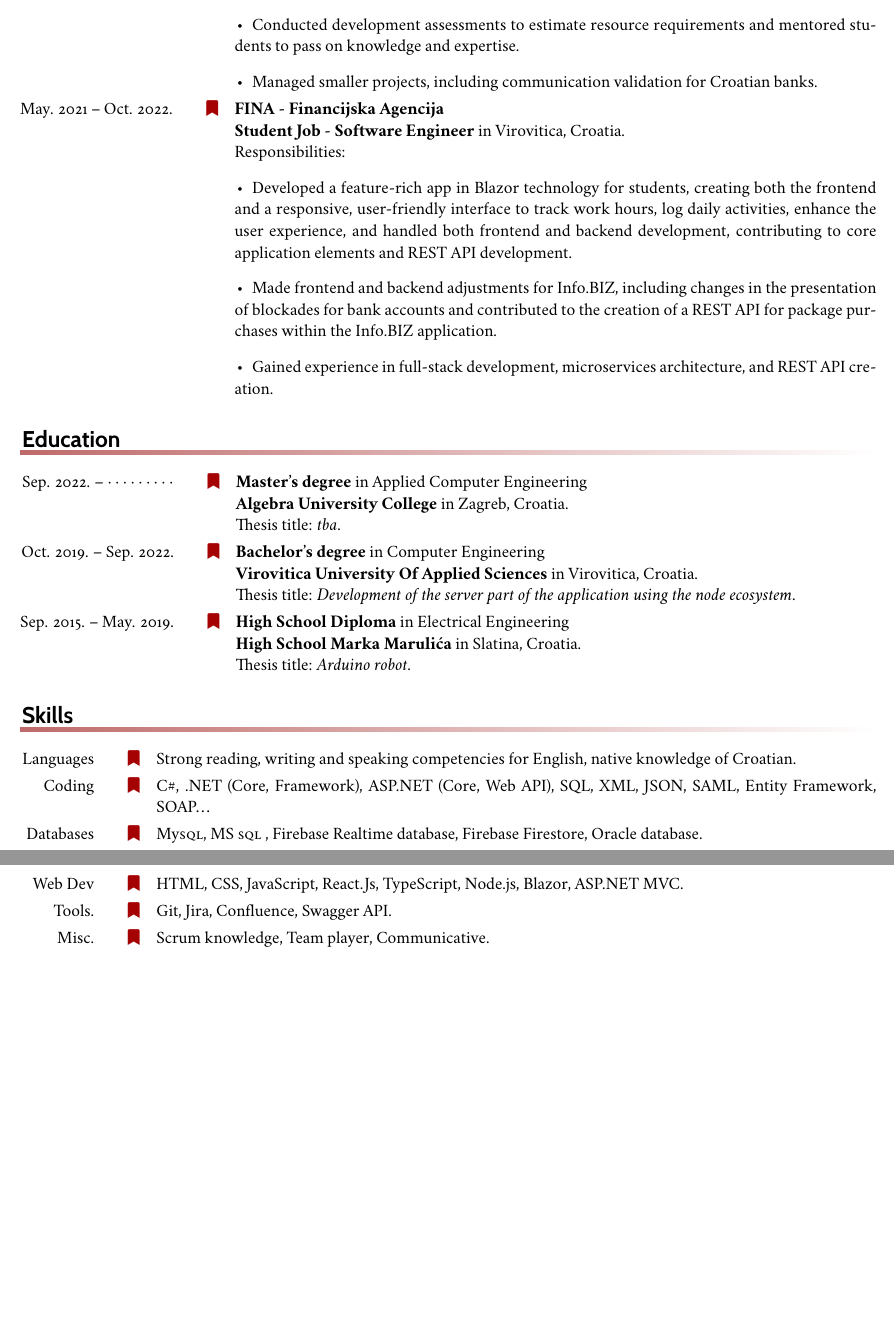
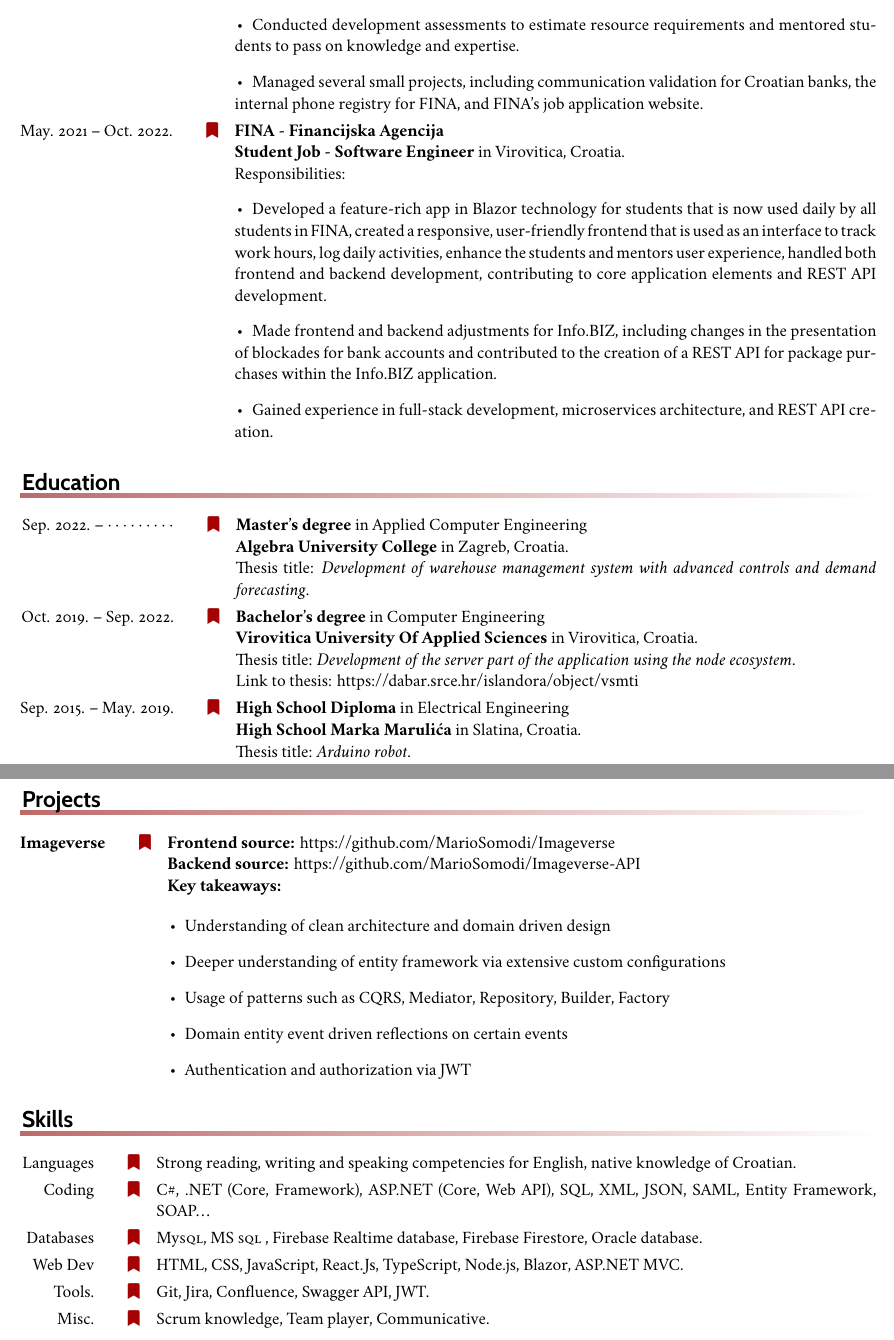
Before and after one commit to MarioSomodi/Curriculum-Vitae, a LaTeX CV (cv-llt.tex, which reads education.tex, employment.tex, projects.tex): two parts of pages 1 and 2 of 2, joined at a grey line, cut so that both start at the same text, the shorter picture padded with empty space. Compiled offline with XeLaTeX.

Commit message:
Updated some things, added projects section

```diff
--- a/cv-llt.tex
+++ b/cv-llt.tex
@@ -57,10 +57,7 @@
 
 \makerubric{employment}
 \makerubric{education}
-
+\makerubric{projects}
 \makerubric{skills}
 
-% \makerubric{referee}
-% \input{referee-full}
-
 \end{document}
--- a/education.tex
+++ b/education.tex
@@ -1,13 +1,14 @@
 \begin{rubric}{Education}
-\entry*[Sep. 2022. -- $\cdots\cdots\cdots$]%
+	\entry*[Sep. 2022. -- $\cdots\cdots\cdots$]%
 	\textbf{Master's degree} in Applied Computer Engineering \par \textbf{Algebra University College} in Zagreb, Croatia.
-	\par Thesis title: \emph{tba}.
-%
-\entry*[Oct. 2019. -- Sep. 2022.]%
+	\par Thesis title: \emph{Development of warehouse management system with advanced controls and demand forecasting}.
+	%
+	\entry*[Oct. 2019. -- Sep. 2022.]%
 	\textbf{Bachelor's degree} in Computer Engineering \par \textbf{Virovitica University Of Applied Sciences} in Virovitica, Croatia.\par
 	Thesis title: \emph{Development of the server part of the application using the node ecosystem}.
-%
-\entry*[Sep. 2015. -- May. 2019.]%
+	\par Link to thesis: https://dabar.srce.hr/islandora/object/vsmti%3A754.
+	%
+	\entry*[Sep. 2015. -- May. 2019.]%
 	\textbf{High School Diploma} in Electrical Engineering \par \textbf{High School Marka Marulića} in Slatina, Croatia.\par
 	Thesis title: \emph{Arduino robot}.
 \end{rubric}
--- a/employment.tex
+++ b/employment.tex
@@ -8,7 +8,7 @@
 		\item Collaborated as an eIDAS expert to facilitate foreign user access and ensure cross-border service continuity via direct communication with foreign member states.
 		\item Maintained and enhanced the codebase for system reliability and security.
 		\item Conducted development assessments to estimate resource requirements and mentored students to pass on knowledge and expertise.
-		\item Managed smaller projects, including communication validation for Croatian banks.
+		\item Managed several small projects, including communication validation for Croatian banks, the internal phone registry for FINA, and FINA's job application website.
 	\end{list}
 	%
 	\entry*[May. 2021 -- Oct. 2022.]%
@@ -16,7 +16,7 @@
 	\textbf{Student Job - Software Engineer} in Virovitica, Croatia.
 	\par Responsibilities:
 	\begin{list}{\labelitemi}{\leftmargin=0pt \itemindent=1em}
-		\item Developed a feature-rich app in Blazor technology for students, creating both the frontend and a responsive, user-friendly interface to track work hours, log daily activities, enhance the user experience, and handled both frontend and backend development, contributing to core application elements and REST API development.
+		\item Developed a feature-rich app in Blazor technology for students that is now used daily by all students in FINA, created a responsive, user-friendly frontend that is used as an interface to track work hours, log daily activities, enhance the students and mentors user experience,  handled both frontend and backend development, contributing to core application elements and REST API development.
 		\item Made frontend and backend adjustments for Info.BIZ, including changes in the presentation of blockades for bank accounts and contributed to the creation of a REST API for package purchases within the Info.BIZ application.
 		\item Gained experience in full-stack development, microservices architecture, and REST API creation.
 	\end{list}
--- /dev/null
+++ b/projects.tex
@@ -0,0 +1,13 @@
+\begin{rubric}{Projects}
+	\entry*[\textbf{Imageverse}]%
+	\textbf{Frontend source: }https://github.com/MarioSomodi/Imageverse \par
+	\textbf{Backend source: }https://github.com/MarioSomodi/Imageverse-API\par
+	\textbf{Key takeaways: }\par
+	\begin{list}{\labelitemi}{\leftmargin=0pt \itemindent=1em}
+		\item Understanding of clean architecture and domain driven design
+		\item Deeper understanding of entity framework via extensive custom configurations
+		\item Usage of patterns such as CQRS, Mediator, Repository, Builder, Factory
+		\item Domain entity event driven reflections on certain events
+		\item Authentication and authorization via JWT
+	\end{list}
+\end{rubric}
--- a/skills.tex
+++ b/skills.tex
@@ -12,7 +12,7 @@
 	\entry*[Web Dev]
 	HTML, CSS, JavaScript, React.Js, TypeScript, Node.js, Blazor, ASP.NET MVC.
 	\entry*[Tools.]
-	Git, Jira, Confluence, Swagger API.
+	Git, Jira, Confluence, Swagger API, JWT.
 	\entry*[Misc.]
 	Scrum knowledge, Team player, Communicative.
 \end{rubric}
```
Also changed, not shown: referee.tex (deleted, +0 -8 lines).
